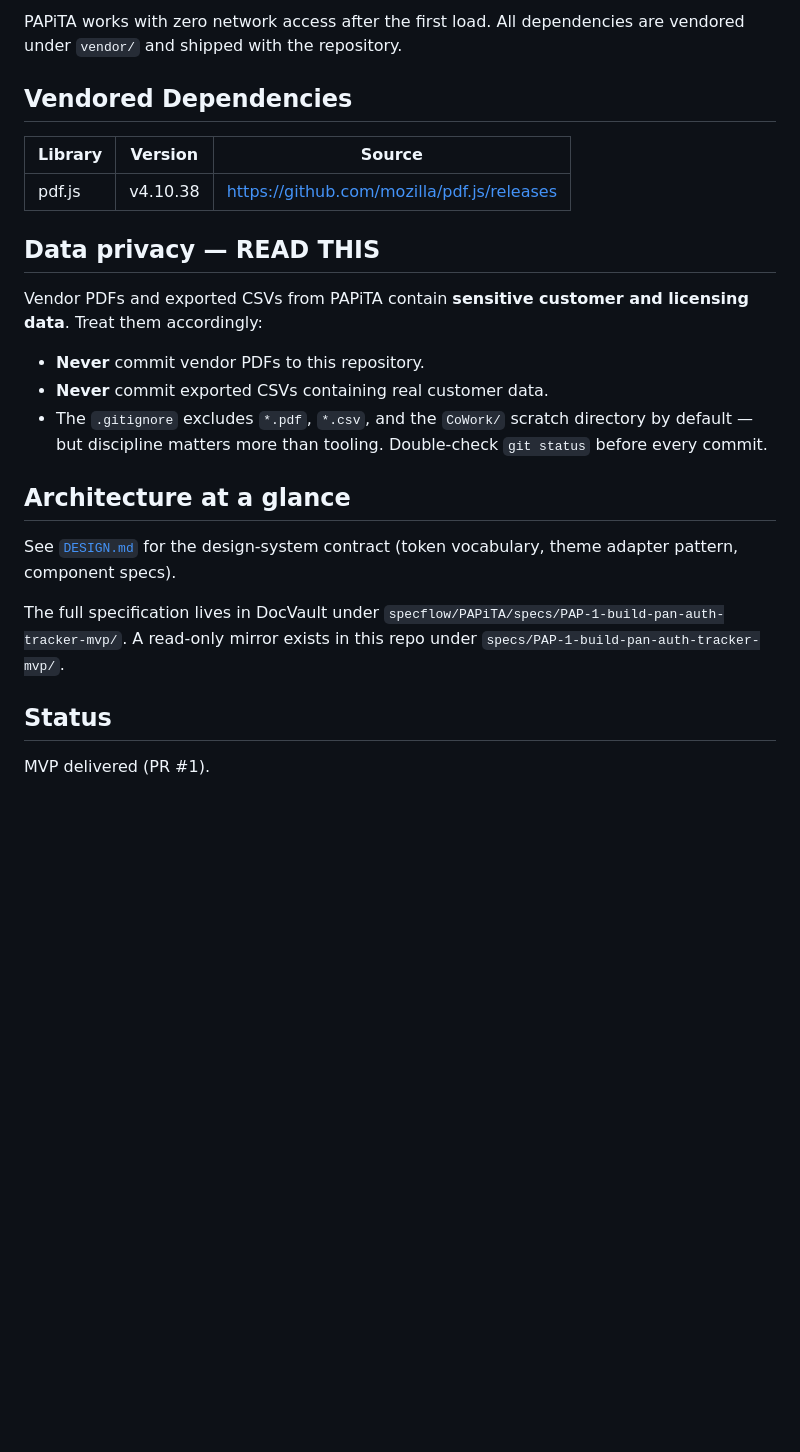
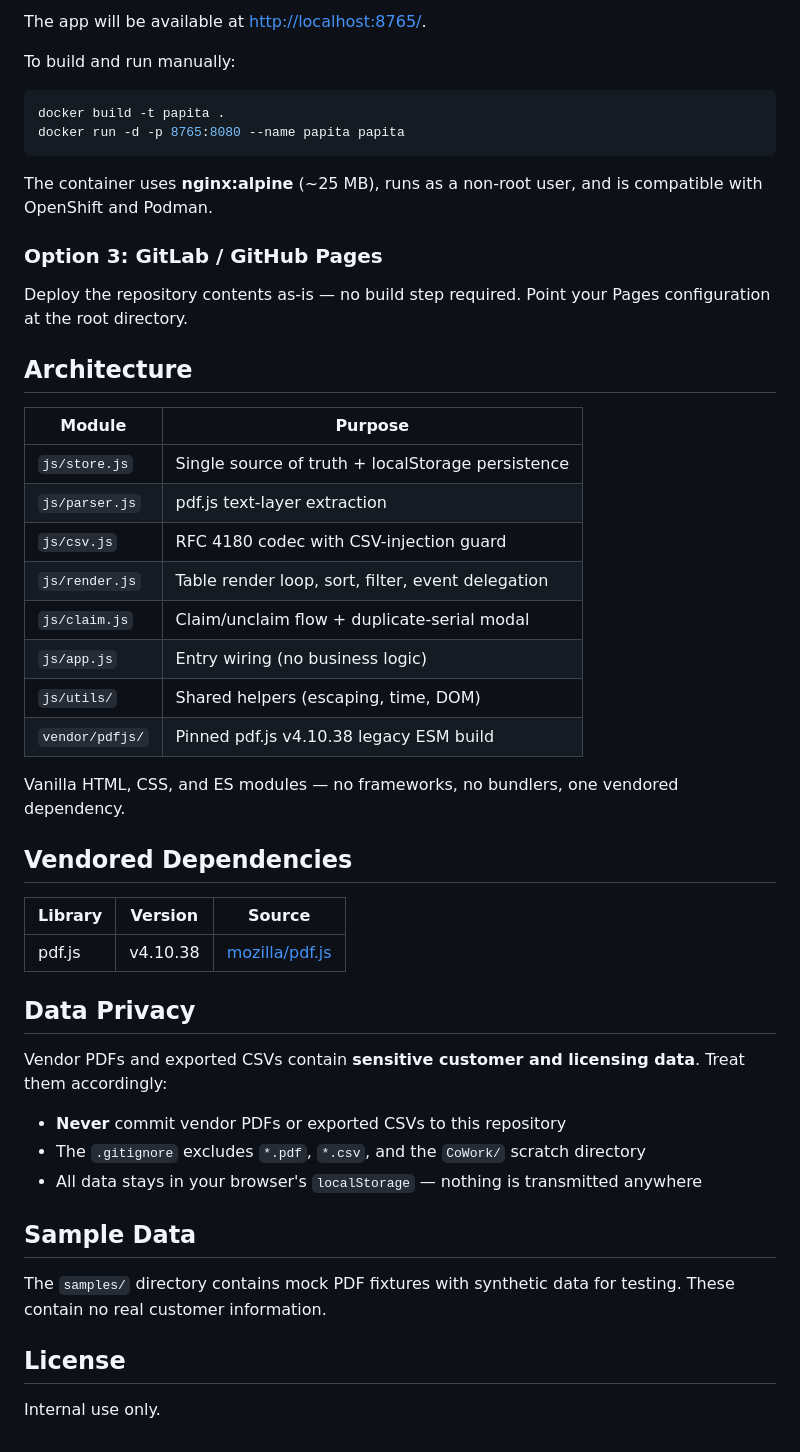
Before and after one commit to lbruton/PAPiTA, a Markdown page: README.md, the part around one of its changes. GitHub-like rendering; blank space fills up the shorter version.

Commit message:
chore: prepare repo for corp GitLab mirror (#7)
* chore: prepare repo for corp GitLab mirror

Add Docker deployment (nginx:alpine, non-root, OpenShift-compatible),
update README with screenshots and deployment options, gitignore personal
AI tooling so it doesn't ship to the internal instance.

Co-Authored-By: Claude Opus 4.6 (1M context) <noreply@anthropic.com>

* fix: resolve PR #7 review findings

- nginx.conf: redirect logs to /dev/stderr and /dev/stdout for container
  runtime capture, remove immutable cache directive for non-fingerprinted
  filenames, add Content-Security-Policy header
- Dockerfile: set USER 1001:0 to match OpenShift GID 0 permission model
- .dockerignore: exclude docs/ from build context

Co-Authored-By: Claude Opus 4.6 (1M context) <noreply@anthropic.com>

---------

Co-authored-by: Claude Opus 4.6 (1M context) <noreply@anthropic.com>

````diff
--- a/README.md
+++ b/README.md
@@ -20,26 +39,52 @@ Alternatively, deploy the directory as-is to GitHub Pages — no build step requ
 
-PAPiTA works with zero network access after the first load. All dependencies are vendored under `vendor/` and shipped with the repository.
+The app will be available at [http://localhost:8765/](http://localhost:8765/).
+
+To build and run manually:
+
+```bash
+docker build -t papita .
+docker run -d -p 8765:8080 --name papita papita
+```
+
+The container uses **nginx:alpine** (~25 MB), runs as a non-root user, and is compatible with OpenShift and Podman.
+
+### Option 3: GitLab / GitHub Pages
+
+Deploy the repository contents as-is — no build step required. Point your Pages configuration at the root directory.
+
+## Architecture
+
+| Module | Purpose |
+|--------|---------|
+| `js/store.js` | Single source of truth + localStorage persistence |
+| `js/parser.js` | pdf.js text-layer extraction |
+| `js/csv.js` | RFC 4180 codec with CSV-injection guard |
+| `js/render.js` | Table render loop, sort, filter, event delegation |
+| `js/claim.js` | Claim/unclaim flow + duplicate-serial modal |
+| `js/app.js` | Entry wiring (no business logic) |
+| `js/utils/` | Shared helpers (escaping, time, DOM) |
+| `vendor/pdfjs/` | Pinned pdf.js v4.10.38 legacy ESM build |
+
+Vanilla HTML, CSS, and ES modules — no frameworks, no bundlers, one vendored dependency.
 
 ## Vendored Dependencies
 
 | Library | Version | Source |
 |---------|---------|--------|
-| pdf.js  | v4.10.38 | <https://github.com/mozilla/pdf.js/releases> |
+| pdf.js  | v4.10.38 | [mozilla/pdf.js](https://github.com/mozilla/pdf.js/releases) |
 
-## Data privacy — READ THIS
+## Data Privacy
 
-Vendor PDFs and exported CSVs from PAPiTA contain **sensitive customer and licensing data**. Treat them accordingly:
+Vendor PDFs and exported CSVs contain **sensitive customer and licensing data**. Treat them accordingly:
 
-- **Never** commit vendor PDFs to this repository.
-- **Never** commit exported CSVs containing real customer data.
-- The `.gitignore` excludes `*.pdf`, `*.csv`, and the `CoWork/` scratch directory by default — but discipline matters more than tooling. Double-check `git status` before every commit.
+- **Never** commit vendor PDFs or exported CSVs to this repository
+- The `.gitignore` excludes `*.pdf`, `*.csv`, and the `CoWork/` scratch directory
+- All data stays in your browser's `localStorage` — nothing is transmitted anywhere
 
-## Architecture at a glance
+## Sample Data
 
-See [`DESIGN.md`](./DESIGN.md) for the design-system contract (token vocabulary, theme adapter pattern, component specs).
+The `samples/` directory contains mock PDF fixtures with synthetic data for testing. These contain no real customer information.
 
-The full specification lives in DocVault under `specflow/PAPiTA/specs/PAP-1-build-pan-auth-tracker-mvp/`. A read-only mirror exists in this repo under `specs/PAP-1-build-pan-auth-tracker-mvp/`.
+## License
 
-## Status
-
-MVP delivered (PR #1).
+Internal use only.
````
Also changed, not shown: other parts of README.md (+27 -8 lines), docs/screenshots/empty-state.png (added), docs/screenshots/filter-view.png (added), docs/screenshots/table-overview.png (added), docs/screenshots/table-viewport.png (added), 5 other files.
